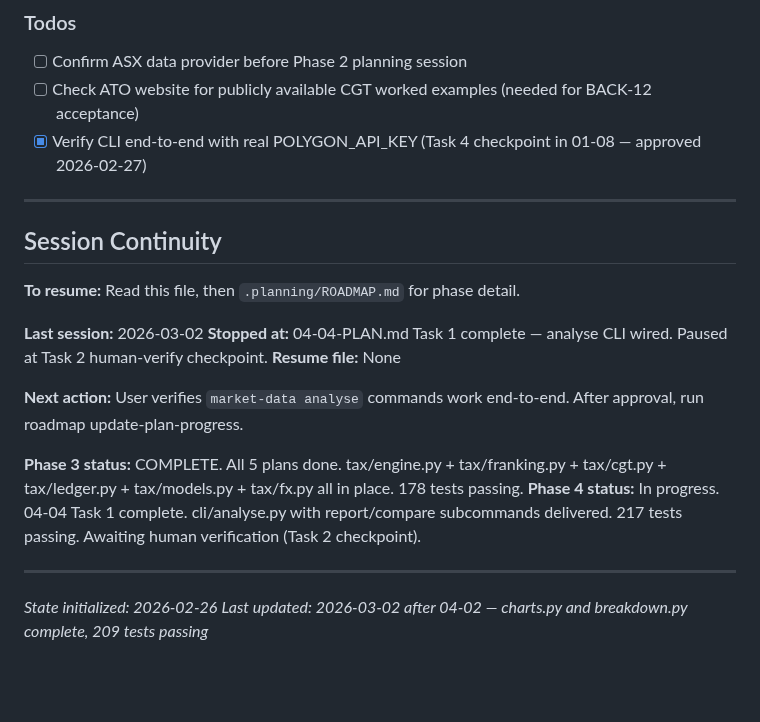
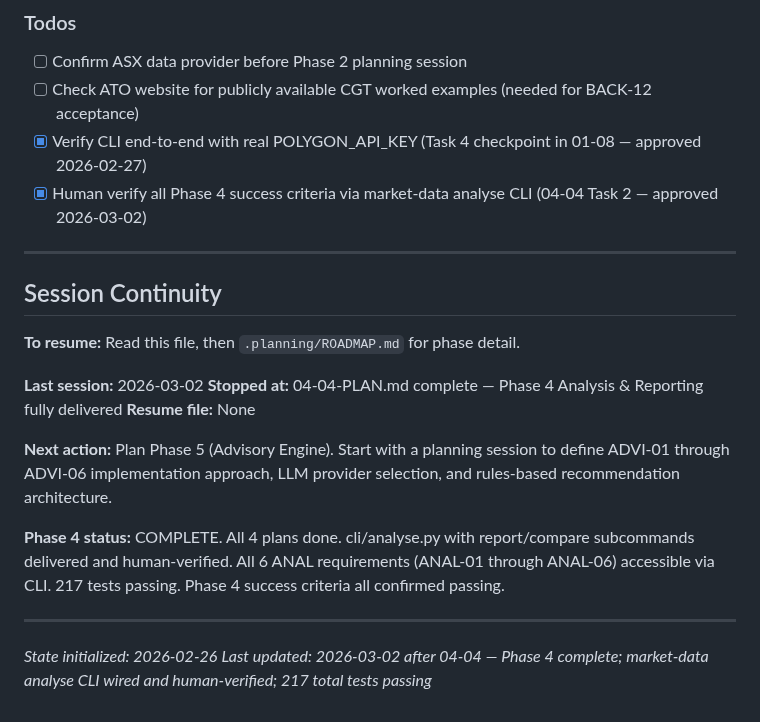
Before and after one commit to thegr4nge/portfolioforge, a Markdown page: .planning/STATE.md, the part around one of its changes. GitHub-like rendering; blank space fills up the shorter version.

```diff
--- a/.planning/STATE.md
+++ b/.planning/STATE.md
@@ -156,6 +157,7 @@ Phase 1 [████████] Phase 2 [████████] Phase 3 [
 - [ ] Confirm ASX data provider before Phase 2 planning session
 - [ ] Check ATO website for publicly available CGT worked examples (needed for BACK-12 acceptance)
 - [x] Verify CLI end-to-end with real POLYGON_API_KEY (Task 4 checkpoint in 01-08 — approved 2026-02-27)
+- [x] Human verify all Phase 4 success criteria via market-data analyse CLI (04-04 Task 2 — approved 2026-03-02)
 
 ---
 
@@ -164,15 +166,14 @@ Phase 1 [████████] Phase 2 [████████] Phase 3 [
 **To resume:** Read this file, then `.planning/ROADMAP.md` for phase detail.
 
 **Last session:** 2026-03-02
-**Stopped at:** 04-04-PLAN.md Task 1 complete — analyse CLI wired. Paused at Task 2 human-verify checkpoint.
+**Stopped at:** 04-04-PLAN.md complete — Phase 4 Analysis & Reporting fully delivered
 **Resume file:** None
 
-**Next action:** User verifies `market-data analyse` commands work end-to-end. After approval, run roadmap update-plan-progress.
+**Next action:** Plan Phase 5 (Advisory Engine). Start with a planning session to define ADVI-01 through ADVI-06 implementation approach, LLM provider selection, and rules-based recommendation architecture.
 
-**Phase 3 status:** COMPLETE. All 5 plans done. tax/engine.py + tax/franking.py + tax/cgt.py + tax/ledger.py + tax/models.py + tax/fx.py all in place. 178 tests passing.
-**Phase 4 status:** In progress. 04-04 Task 1 complete. cli/analyse.py with report/compare subcommands delivered. 217 tests passing. Awaiting human verification (Task 2 checkpoint).
+**Phase 4 status:** COMPLETE. All 4 plans done. cli/analyse.py with report/compare subcommands delivered and human-verified. All 6 ANAL requirements (ANAL-01 through ANAL-06) accessible via CLI. 217 tests passing. Phase 4 success criteria all confirmed passing.
 
 ---
 
 *State initialized: 2026-02-26*
-*Last updated: 2026-03-02 after 04-02 — charts.py and breakdown.py complete, 209 tests passing*
+*Last updated: 2026-03-02 after 04-04 — Phase 4 complete; market-data analyse CLI wired and human-verified; 217 total tests passing*
```
Also changed, not shown: other parts of .planning/STATE.md (+12 -11 lines), .planning/ROADMAP.md (+5 -5 lines), 1 other file.
